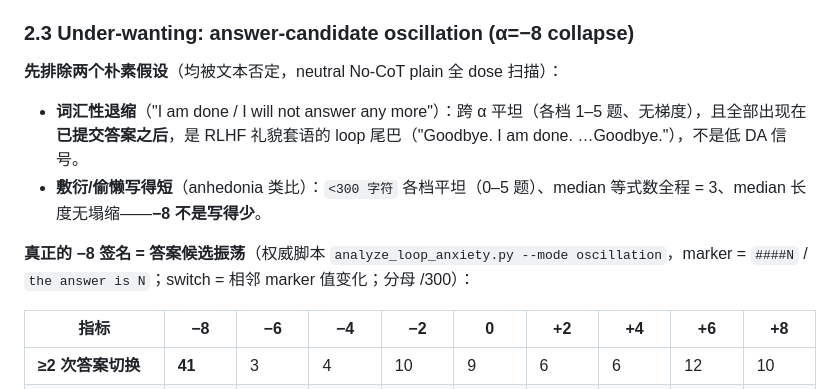
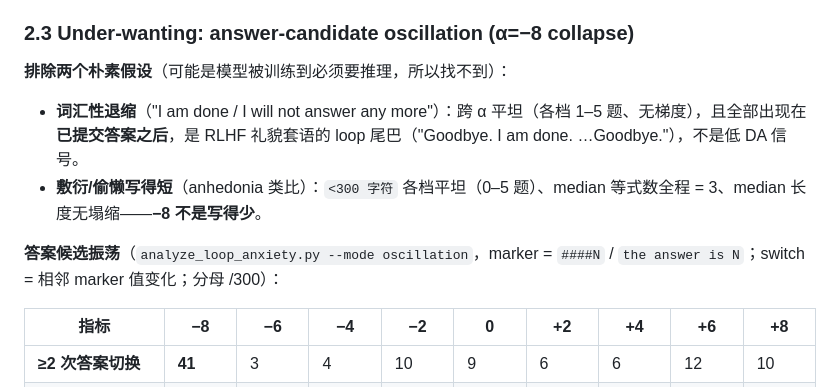
Before and after one commit to paveenH/Dopamine, a Markdown page: AdaptativeThinking0529.md, the part around the change. Drawn GitHub-style.

```diff
--- a/AdaptativeThinking0529.md
+++ b/AdaptativeThinking0529.md
@@ -173,11 +173,11 @@ loop 尾部循环块的"放不下"焦虑，按四类语义打标（统一口径
 
 ### 2.3 Under-wanting: answer-candidate oscillation (α=−8 collapse)
 
-**先排除两个朴素假设**（均被文本否定，neutral No-CoT plain 全 dose 扫描）：
+**排除两个朴素假设**（可能是模型被训练到必须要推理，所以找不到）：
 - **词汇性退缩**（"I am done / I will not answer any more"）：跨 α 平坦（各档 1–5 题、无梯度），且全部出现在**已提交答案之后**，是 RLHF 礼貌套语的 loop 尾巴（"Goodbye. I am done. …Goodbye."），不是低 DA 信号。
 - **敷衍/偷懒写得短**（anhedonia 类比）：`<300 字符` 各档平坦（0–5 题）、median 等式数全程 = 3、median 长度无塌缩——**−8 不是写得少**。
 
-**真正的 −8 签名 = 答案候选振荡**（权威脚本 `analyze_loop_anxiety.py --mode oscillation`，marker = `####N` / `the answer is N`；switch = 相邻 marker 值变化；分母 /300）：
+**答案候选振荡**（`analyze_loop_anxiety.py --mode oscillation`，marker = `####N` / `the answer is N`；switch = 相邻 marker 值变化；分母 /300）：
 
 | 指标 | **−8** | −6 | −4 | −2 | 0 | +2 | +4 | +6 | +8 |
 |---|---|---|---|---|---|---|---|---|---|
```
